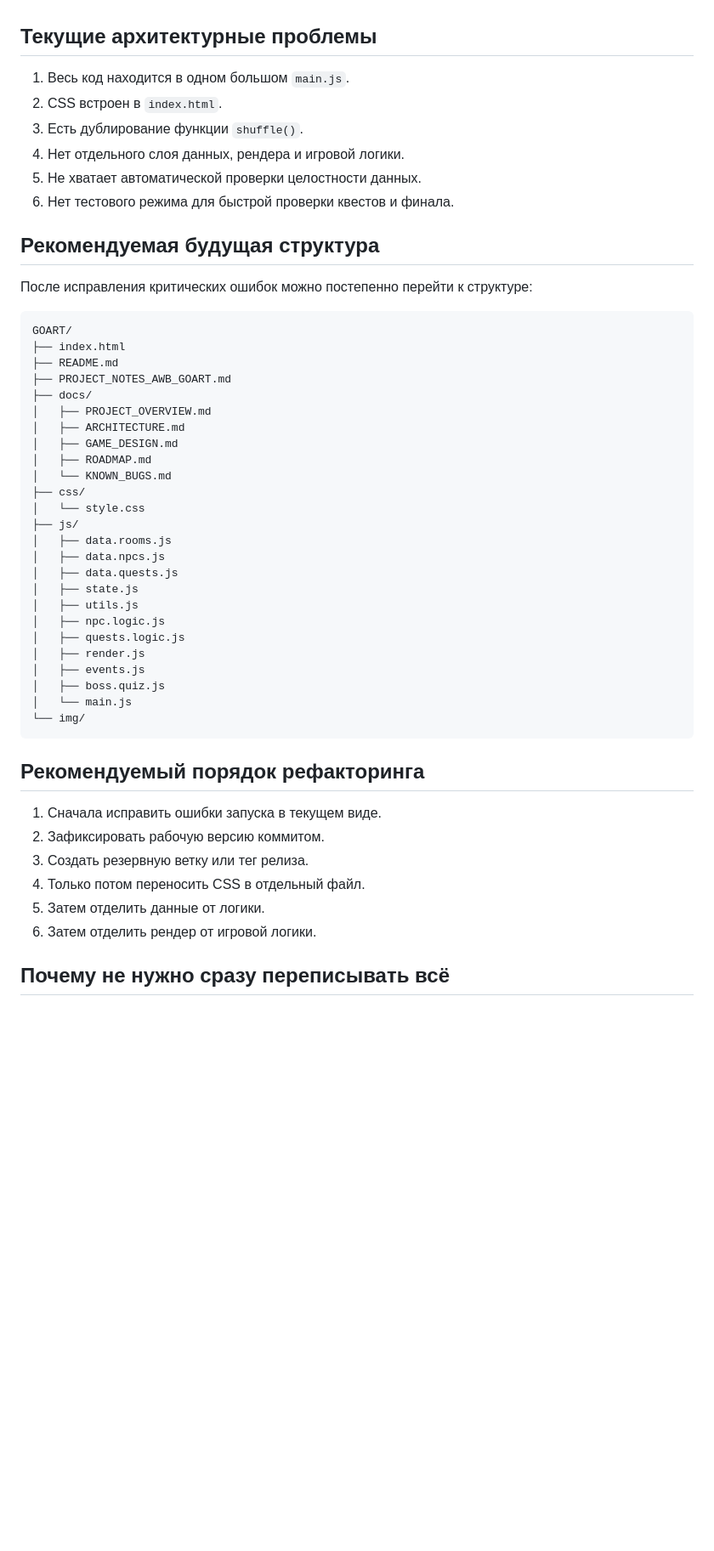
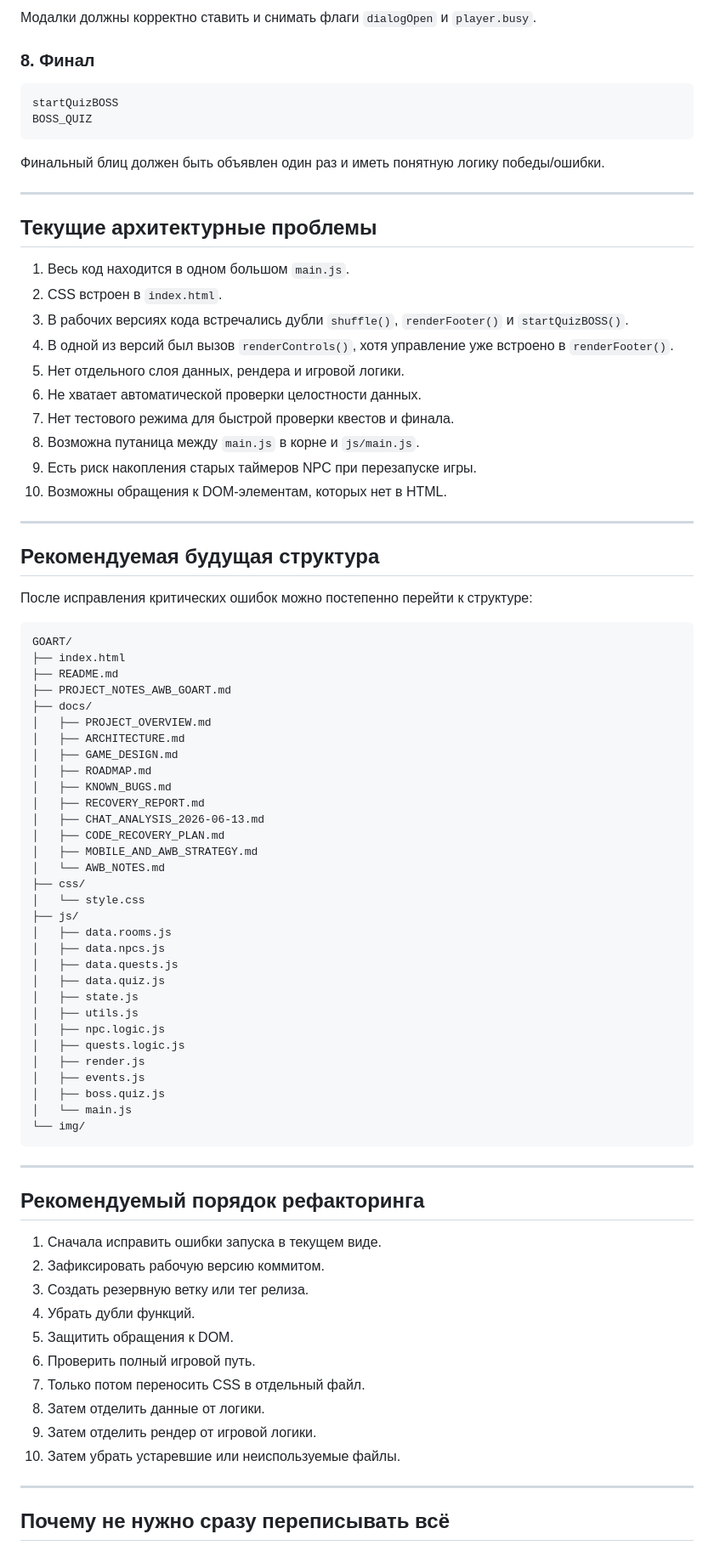
Before and after one commit to sunpole/GOART, a Markdown page: docs/ARCHITECTURE.md, the part around one of its changes. Shown at 85% size. Drawn GitHub-style; blank space fills up the shorter version.

````diff
--- a/docs/ARCHITECTURE.md
+++ b/docs/ARCHITECTURE.md
@@ -75,11 +160,30 @@ if (el) {
+Модалки должны корректно ставить и снимать флаги `dialogOpen` и `player.busy`.
+
+### 8. Финал
+
+```text
+startQuizBOSS
+BOSS_QUIZ
+```
+
+Финальный блиц должен быть объявлен один раз и иметь понятную логику победы/ошибки.
+
+---
+
 ## Текущие архитектурные проблемы
 
 1. Весь код находится в одном большом `main.js`.
 2. CSS встроен в `index.html`.
-3. Есть дублирование функции `shuffle()`.
-4. Нет отдельного слоя данных, рендера и игровой логики.
-5. Не хватает автоматической проверки целостности данных.
-6. Нет тестового режима для быстрой проверки квестов и финала.
+3. В рабочих версиях кода встречались дубли `shuffle()`, `renderFooter()` и `startQuizBOSS()`.
+4. В одной из версий был вызов `renderControls()`, хотя управление уже встроено в `renderFooter()`.
+5. Нет отдельного слоя данных, рендера и игровой логики.
+6. Не хватает автоматической проверки целостности данных.
+7. Нет тестового режима для быстрой проверки квестов и финала.
+8. Возможна путаница между `main.js` в корне и `js/main.js`.
+9. Есть риск накопления старых таймеров NPC при перезапуске игры.
+10. Возможны обращения к DOM-элементам, которых нет в HTML.
+
+---
 
 ## Рекомендуемая будущая структура
 
@@ -95,13 +199,19 @@ GOART/
 │   ├── ARCHITECTURE.md
 │   ├── GAME_DESIGN.md
 │   ├── ROADMAP.md
-│   └── KNOWN_BUGS.md
+│   ├── KNOWN_BUGS.md
+│   ├── RECOVERY_REPORT.md
+│   ├── CHAT_ANALYSIS_2026-06-13.md
+│   ├── CODE_RECOVERY_PLAN.md
+│   ├── MOBILE_AND_AWB_STRATEGY.md
+│   └── AWB_NOTES.md
 ├── css/
 │   └── style.css
 ├── js/
 │   ├── data.rooms.js
 │   ├── data.npcs.js
 │   ├── data.quests.js
+│   ├── data.quiz.js
 │   ├── state.js
 │   ├── utils.js
 │   ├── npc.logic.js
@@ -113,14 +223,22 @@ GOART/
 └── img/
 ```
 
+---
+
 ## Рекомендуемый порядок рефакторинга
 
 1. Сначала исправить ошибки запуска в текущем виде.
 2. Зафиксировать рабочую версию коммитом.
 3. Создать резервную ветку или тег релиза.
-4. Только потом переносить CSS в отдельный файл.
-5. Затем отделить данные от логики.
-6. Затем отделить рендер от игровой логики.
+4. Убрать дубли функций.
+5. Защитить обращения к DOM.
+6. Проверить полный игровой путь.
+7. Только потом переносить CSS в отдельный файл.
+8. Затем отделить данные от логики.
+9. Затем отделить рендер от игровой логики.
+10. Затем убрать устаревшие или неиспользуемые файлы.
+
+---
 
 ## Почему не нужно сразу переписывать всё
 
````
Also changed, not shown: other parts of docs/ARCHITECTURE.md (+98 -3 lines).
